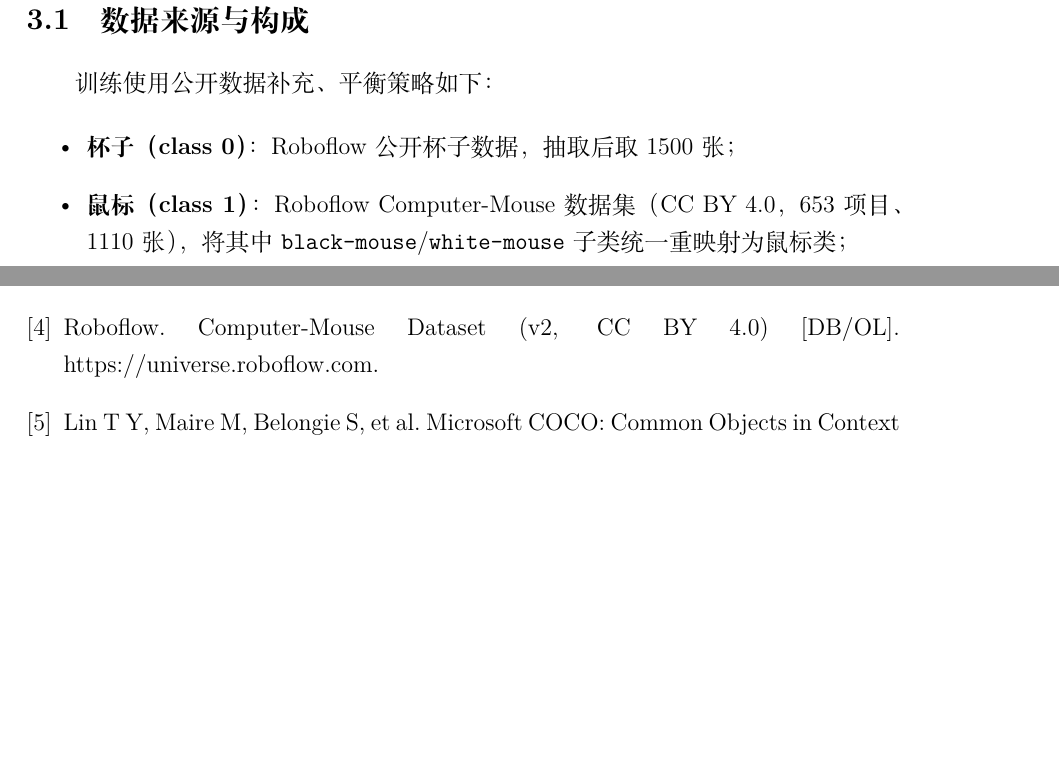
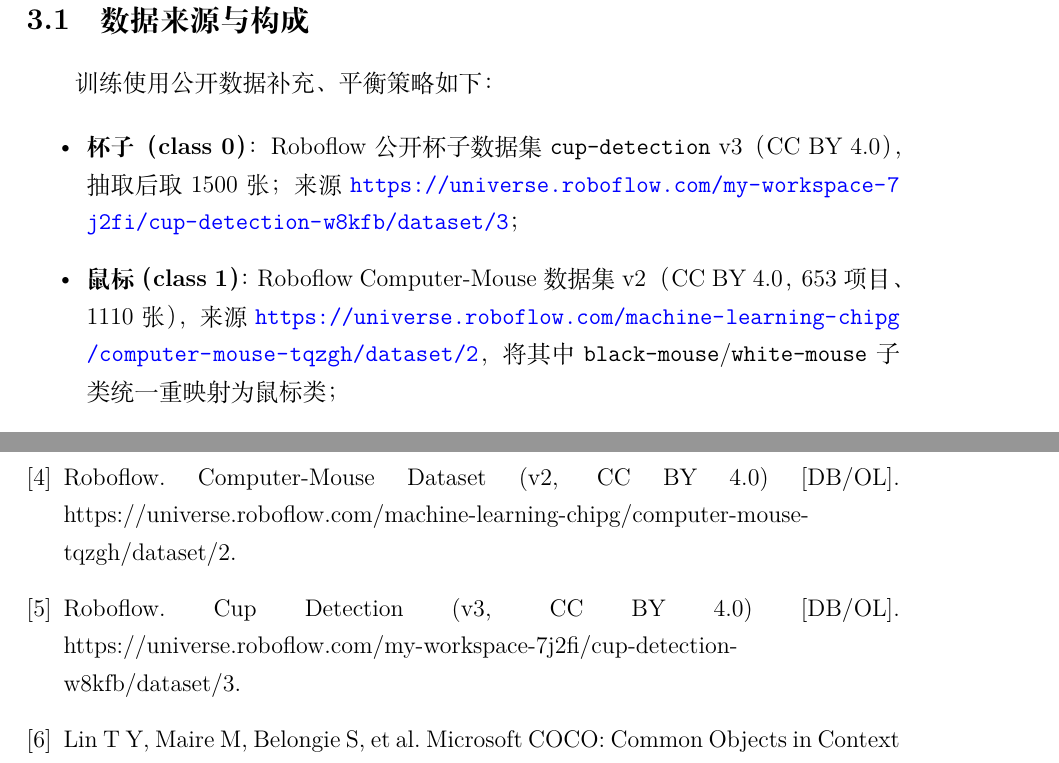
Before and after one commit to masai114514/object_detection_lab, a LaTeX document (report/report.tex): two parts of pages 5 and 14 of 17 before the commit and two parts of pages 5 and 15 of 17 after it, joined at a grey line, cut so that both start at the same text, the shorter picture padded with empty space. Compiled offline with XeLaTeX.

Commit message:
文档/报告: 补充公开数据源链接（Roboflow cup-detection / Computer-Mouse v2 + COCO）到 README、数据来源小节与参考文献

```diff
--- a/report/report.tex
+++ b/report/report.tex
@@ -28,6 +28,8 @@
 \usepackage{tikz}            % 架构图
 \usetikzlibrary{positioning,arrows.meta}
 \usepackage{hyperref}
+\usepackage{underscore}        % 允许正文直接书写下划线（URL 含 _，如 Roboflow 链接）
+\usepackage{xurl}              % \url 可在任意字符处断行，长 URL 不溢出
 
 \geometry{top=2.6cm,bottom=2.6cm,left=2.8cm,right=2.8cm}
 \graphicspath{{figures/}}    % 图片目录：report/figures/
@@ -134,10 +136,13 @@
 \subsection{数据来源与构成}
 训练使用公开数据补充、平衡策略如下：
 \begin{itemize}
-  \item \textbf{杯子（class 0）}：Roboflow 公开杯子数据，抽取后取 1500 张；
-  \item \textbf{鼠标（class 1）}：Roboflow Computer-Mouse 数据集（CC BY 4.0，
-    653 项目、1110 张），将其中 \texttt{black-mouse}/\texttt{white-mouse}
-    子类统一重映射为鼠标类；
+  \item \textbf{杯子（class 0）}：Roboflow 公开杯子数据集
+    \texttt{cup-detection} v3（CC BY 4.0），抽取后取 1500 张；
+    来源 \url{https://universe.roboflow.com/my-workspace-7j2fi/cup-detection-w8kfb/dataset/3}；
+  \item \textbf{鼠标（class 1）}：Roboflow Computer-Mouse 数据集 v2
+    （CC BY 4.0，653 项目、1110 张），来源
+    \url{https://universe.roboflow.com/machine-learning-chipg/computer-mouse-tqzgh/dataset/2}，
+    将其中 \texttt{black-mouse}/\texttt{white-mouse} 子类统一重映射为鼠标类；
   \item \textbf{个人测试集}：自采集并标注 20 张（杯子 10 张 + 鼠标 10 张），
     \emph{不参与训练}，仅用于最终验收测试。
 \end{itemize}
@@ -370,7 +375,9 @@
   \bibitem{tensorrt} NVIDIA. TensorRT: High Performance Deep Learning Inference
     [CP/OL]. https://developer.nvidia.com/tensorrt.
   \bibitem{roboflow} Roboflow. Computer-Mouse Dataset (v2, CC BY 4.0)
-    [DB/OL]. https://universe.roboflow.com.
+    [DB/OL]. https://universe.roboflow.com/machine-learning-chipg/computer-mouse-tqzgh/dataset/2.
+  \bibitem{roboflow_cup} Roboflow. Cup Detection (v3, CC BY 4.0) [DB/OL].
+    https://universe.roboflow.com/my-workspace-7j2fi/cup-detection-w8kfb/dataset/3.
   \bibitem{coco} Lin T Y, Maire M, Belongie S, et al. Microsoft COCO: Common
     Objects in Context [C]//ECCV. 2014: 740--755.
 \end{thebibliography}
```
Also changed, not shown: report/gitlog.txt (+4 -0 lines), README.md, report/report.pdf.
